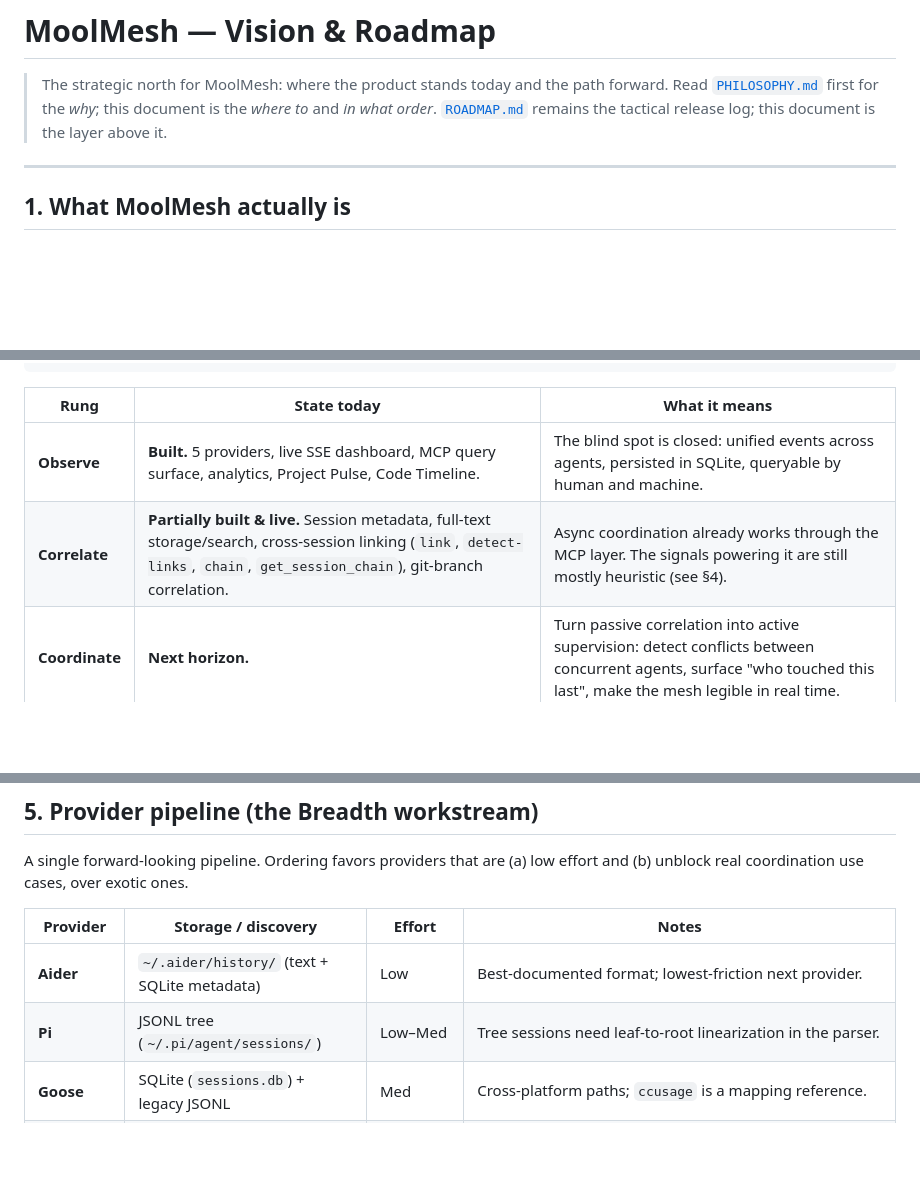
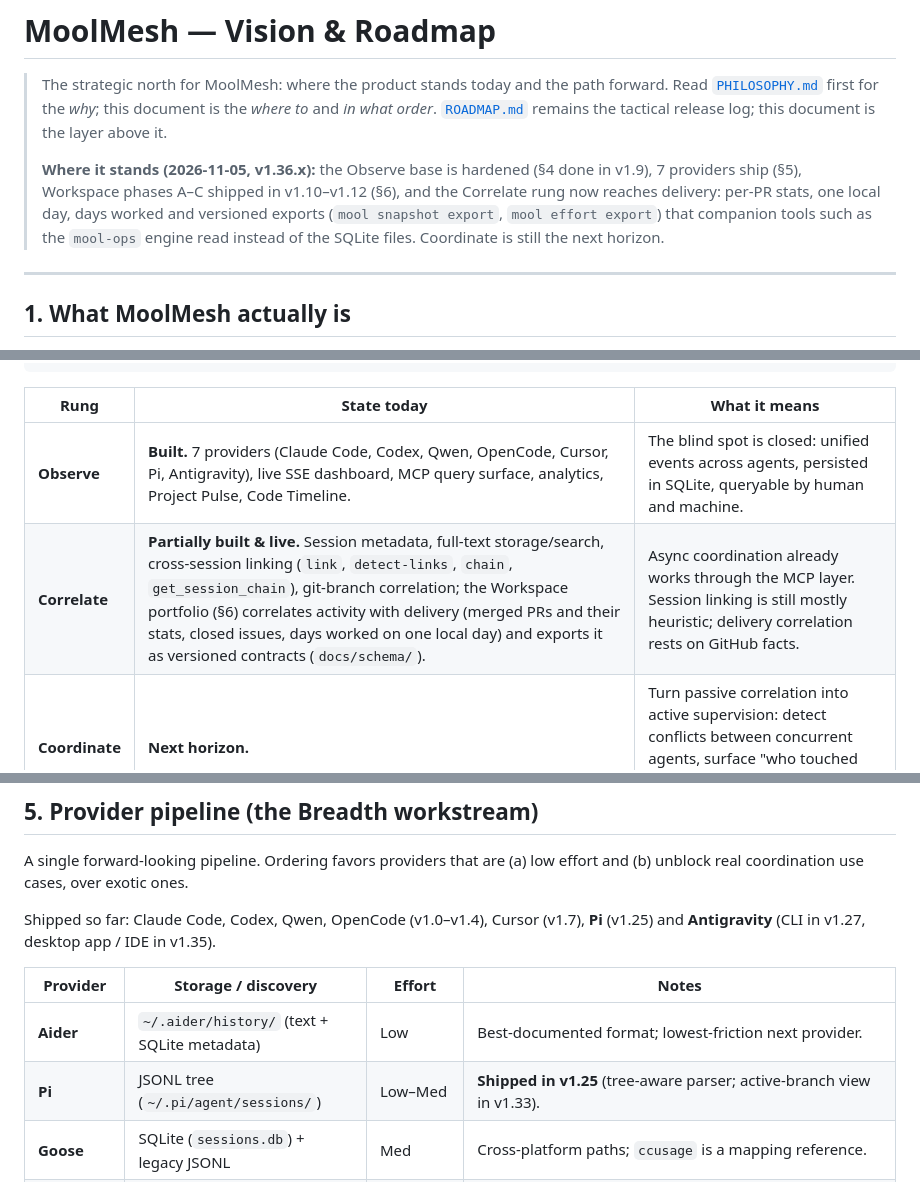
Before and after one commit to fmicalizzi/moolmesh, a Markdown page: VISION_ROADMAP.md, 3 parts joined by grey strips. GitHub-like rendering; blank space fills up the shorter version.

```diff
--- a/VISION_ROADMAP.md
+++ b/VISION_ROADMAP.md
@@ -4,6 +4,13 @@
 > forward. Read [`PHILOSOPHY.md`](PHILOSOPHY.md) first for the *why*; this document
 > is the *where to* and *in what order*. [`ROADMAP.md`](ROADMAP.md) remains the
 > tactical release log; this document is the layer above it.
+>
+> **Where it stands (2026-11-05, v1.36.x):** the Observe base is hardened (§4 done
+> in v1.9), 7 providers ship (§5), Workspace phases A–C shipped in v1.10–v1.12
+> (§6), and the Correlate rung now reaches delivery: per-PR stats, one local day,
+> days worked and versioned exports (`mool snapshot export`, `mool effort export`)
+> that companion tools such as the `mool-ops` engine read instead of the SQLite
+> files. Coordinate is still the next horizon.
 
 ---
 
@@ -47,8 +54,8 @@ replaces the observation base.
 
 | Rung | State today | What it means |
 |------|-------------|---------------|
-| **Observe** | **Built.** 5 providers, live SSE dashboard, MCP query surface, analytics, Project Pulse, Code Timeline. | The blind spot is closed: unified events across agents, persisted in SQLite, queryable by human and machine. |
-| **Correlate** | **Partially built & live.** Session metadata, full-text storage/search, cross-session linking (`link`, `detect-links`, `chain`, `get_session_chain`), git-branch correlation. | Async coordination already works through the MCP layer. The signals powering it are still mostly heuristic (see §4). |
+| **Observe** | **Built.** 7 providers (Claude Code, Codex, Qwen, OpenCode, Cursor, Pi, Antigravity), live SSE dashboard, MCP query surface, analytics, Project Pulse, Code Timeline. | The blind spot is closed: unified events across agents, persisted in SQLite, queryable by human and machine. |
+| **Correlate** | **Partially built & live.** Session metadata, full-text storage/search, cross-session linking (`link`, `detect-links`, `chain`, `get_session_chain`), git-branch correlation; the Workspace portfolio (§6) correlates activity with delivery (merged PRs and their stats, closed issues, days worked on one local day) and exports it as versioned contracts (`docs/schema/`). | Async coordination already works through the MCP layer. Session linking is still mostly heuristic; delivery correlation rests on GitHub facts. |
 | **Coordinate** | **Next horizon.** | Turn passive correlation into active supervision: detect conflicts between concurrent agents, surface "who touched this last", make the mesh legible in real time. |
 
 The strategic goal is not "more dashboards." It is to climb this ladder while
@@ -131,10 +141,13 @@ whole ladder trustworthy.
 A single forward-looking pipeline. Ordering favors providers that are (a) low
 effort and (b) unblock real coordination use cases, over exotic ones.
 
+Shipped so far: Claude Code, Codex, Qwen, OpenCode (v1.0–v1.4), Cursor (v1.7),
+**Pi** (v1.25) and **Antigravity** (CLI in v1.27, desktop app / IDE in v1.35).
+
 | Provider | Storage / discovery | Effort | Notes |
 |----------|--------------------|--------|-------|
 | **Aider** | `~/.aider/history/` (text + SQLite metadata) | Low | Best-documented format; lowest-friction next provider. |
-| **Pi** | JSONL tree (`~/.pi/agent/sessions/`) | Low–Med | Tree sessions need leaf-to-root linearization in the parser. |
+| **Pi** | JSONL tree (`~/.pi/agent/sessions/`) | Low–Med | **Shipped in v1.25** (tree-aware parser; active-branch view in v1.33). |
 | **Goose** | SQLite (`sessions.db`) + legacy JSONL | Med | Cross-platform paths; `ccusage` is a mapping reference. |
 | **Copilot CLI** | Local logs | Med | Format needs confirmation. |
 | **Hermes** | SQLite WAL + FTS5 (`~/.hermes/`) | Med–High | Autonomous agent; parent-session chain must be stitched. |
```
Also changed, not shown: other parts of VISION_ROADMAP.md (+11 -1 lines), VISION_ROADMAP.es.md (+29 -4 lines).
